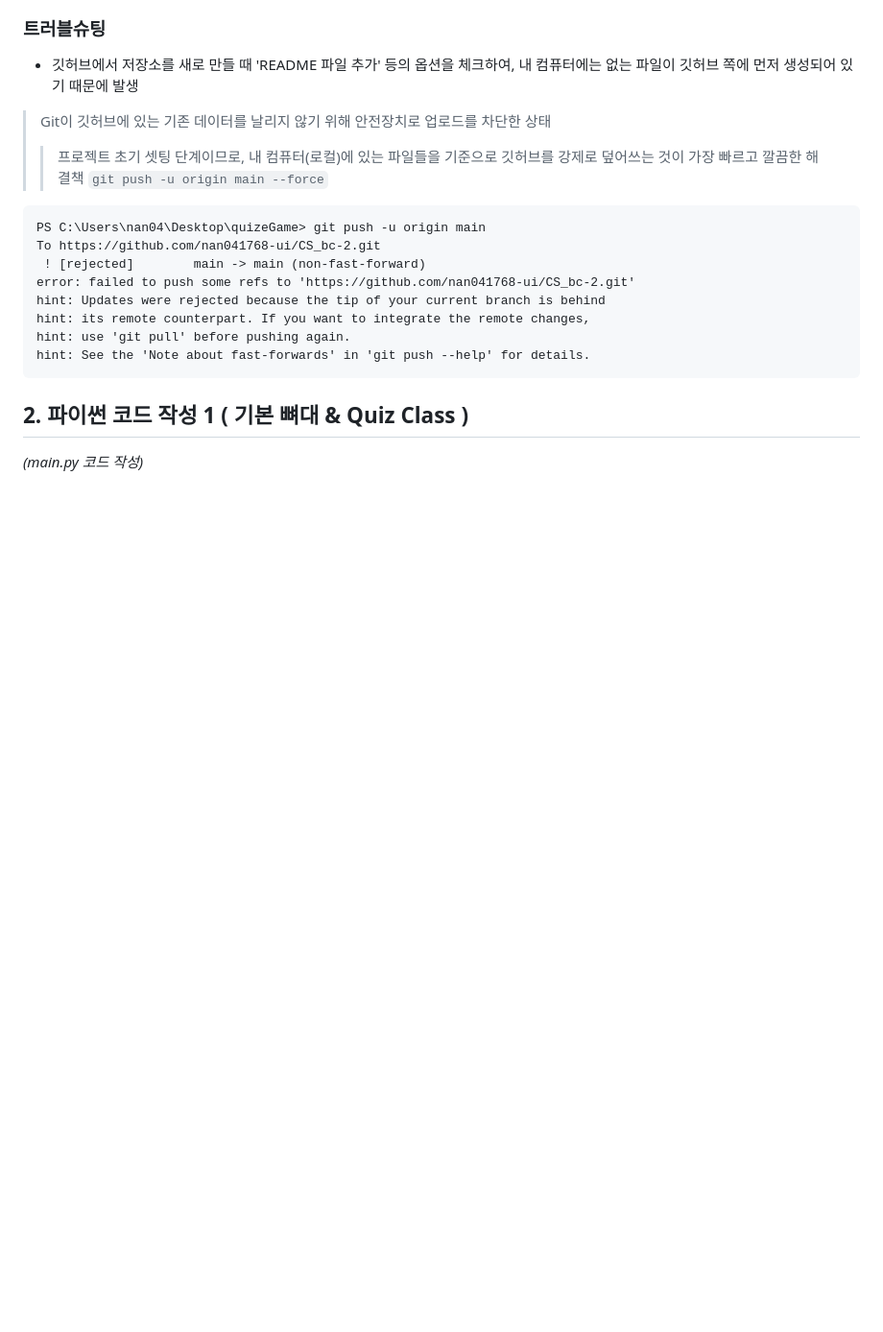
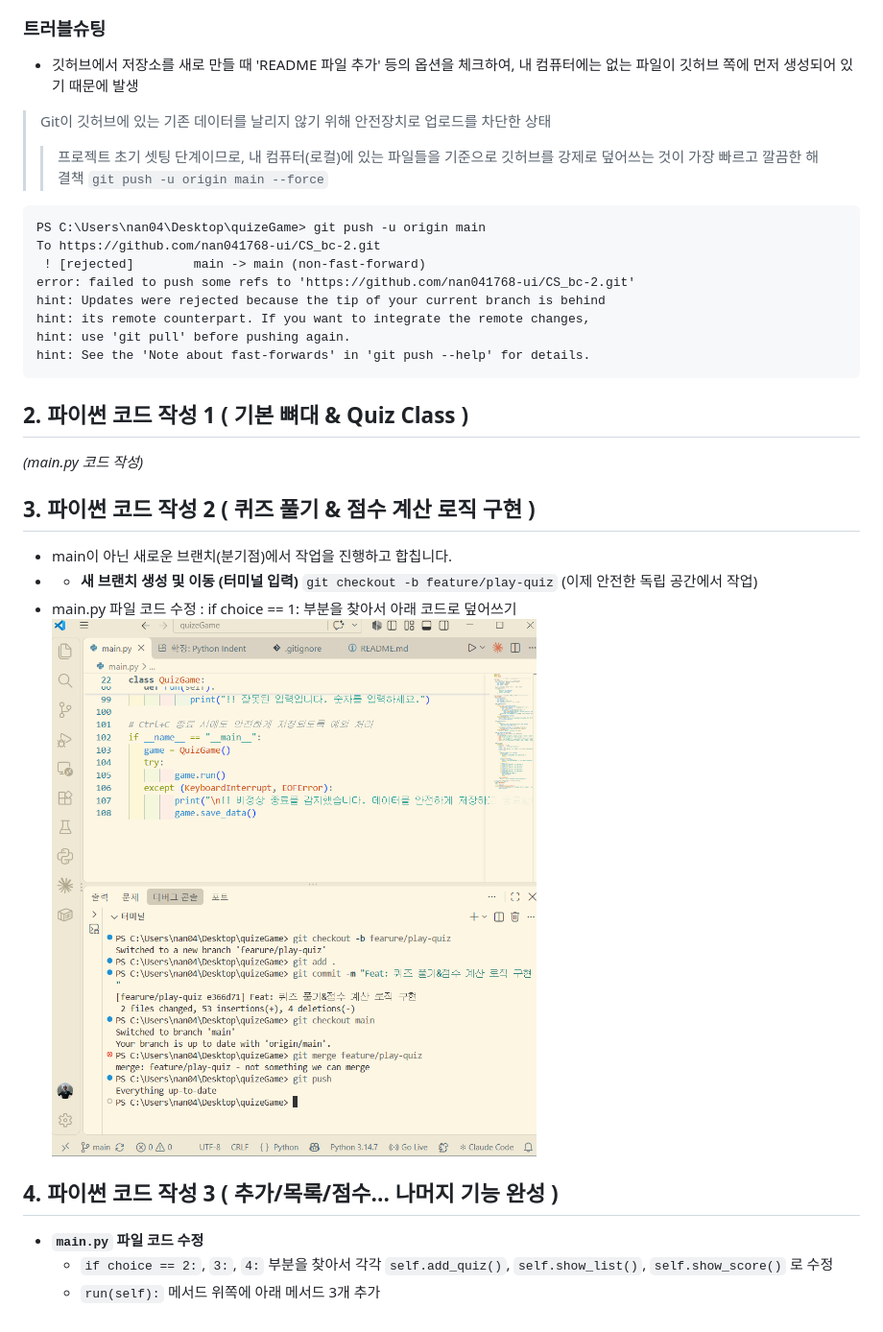
Before and after one commit to nan041768-ui/CS_bc-2, a Markdown page: README.md, the part around the change. Shown at 96% size. GitHub-like rendering; pictures changed too: image-2.png (added); blank space fills up the shorter version.

```diff
--- a/README.md
+++ b/README.md
@@ -34,3 +34,15 @@ hint: See the 'Note about fast-forwards' in 'git push --help' for details.
 
 ## 2. 파이썬 코드 작성 1 ( 기본 뼈대 & Quiz Class )
 *(main.py 코드 작성)*
+
+## 3. 파이썬 코드 작성 2 ( 퀴즈 풀기 & 점수 계산 로직 구현 )
+- main이 아닌 새로운 브랜치(분기점)에서 작업을 진행하고 합칩니다.
+- - **새 브랜치 생성 및 이동 (터미널 입력)**
+   `git checkout -b feature/play-quiz` (이제 안전한 독립 공간에서 작업)
+- main.py 파일 코드 수정 : if choice == 1: 부분을 찾아서 아래 코드로 덮어쓰기
+![alt text](image-2.png)
+
+## 4. 파이썬 코드 작성 3 ( 추가/목록/점수... 나머지 기능 완성 )
+- **`main.py` 파일 코드 수정**
+    - `if choice == 2:`, `3:`, `4:` 부분을 찾아서 각각 `self.add_quiz()`, `self.show_list()`, `self.show_score()` 로 수정
+    - `run(self):` 메서드 위쪽에 아래 메서드 3개 추가
```
Also changed, not shown: 1 other file.
